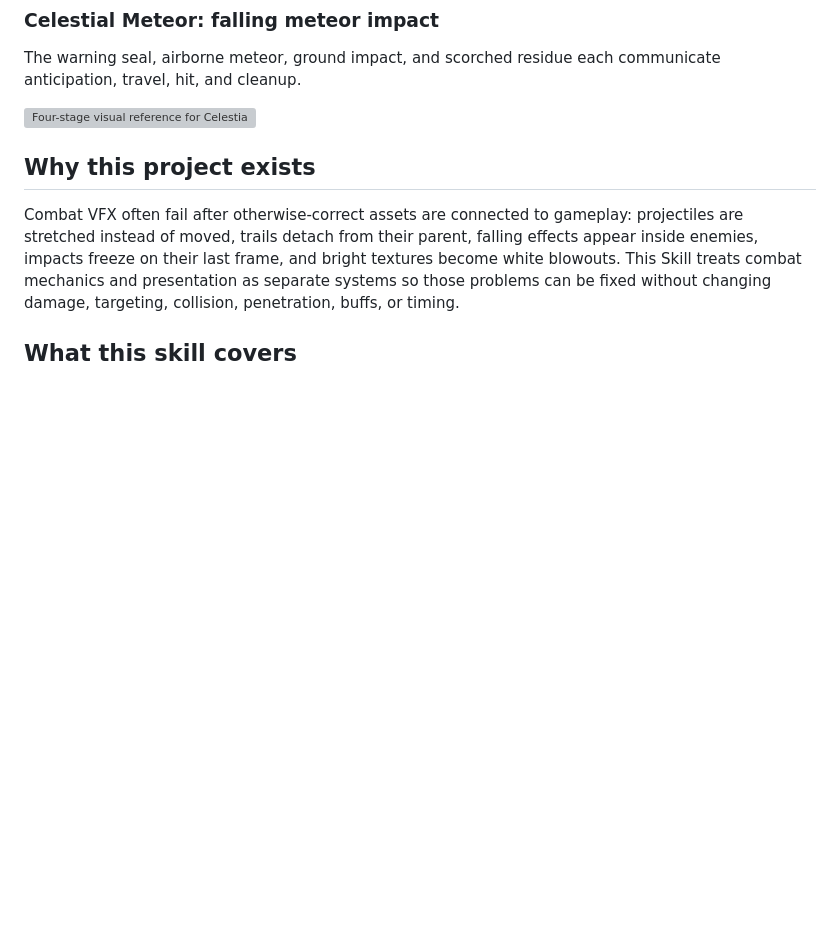
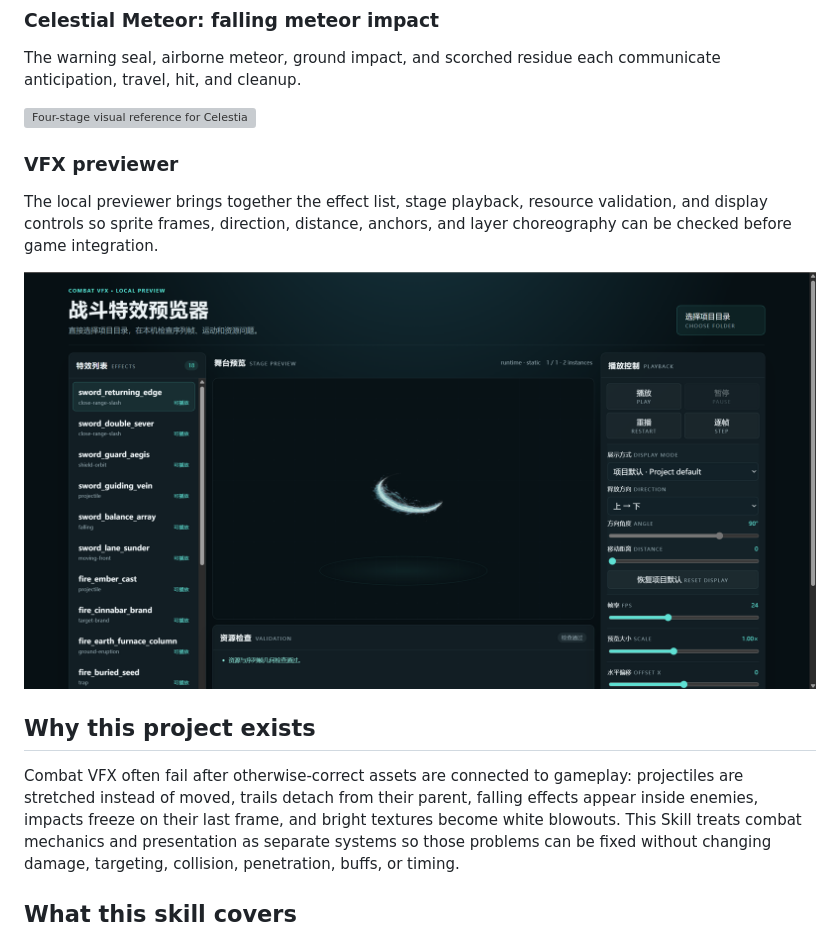
Before and after one commit to John-Sun27/creating-game-combat-vfx, a Markdown page: README.en.md, the part around the change. Rendered like a GitHub page; pictures changed too: docs/reference-images/vfx_previewer.png (added); blank space fills up the shorter version; grey boxes are pictures that could not be loaded.

Commit message:
Add VFX previewer screenshot to repository overview

```diff
--- a/README.en.md
+++ b/README.en.md
@@ -25,6 +25,12 @@ The effect establishes its boundary, freezes the ground, grows ice formations, a
 The warning seal, airborne meteor, ground impact, and scorched residue each communicate anticipation, travel, hit, and cleanup.
 
 ![Four-stage visual reference for Celestial Meteor](docs/reference-images/06_yunshi_celestial_furnace_core.png)
+
+### VFX previewer
+
+The local previewer brings together the effect list, stage playback, resource validation, and display controls so sprite frames, direction, distance, anchors, and layer choreography can be checked before game integration.
+
+![Combat VFX previewer interface](docs/reference-images/vfx_previewer.png)
 
 ## Why this project exists
 
```
Also changed, not shown: README.md (+6 -0 lines), 1 other file.
